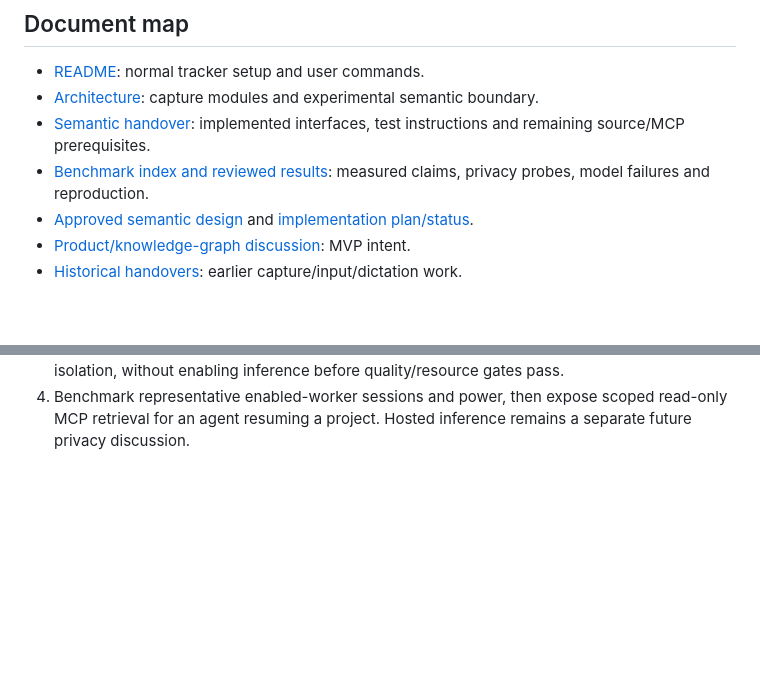
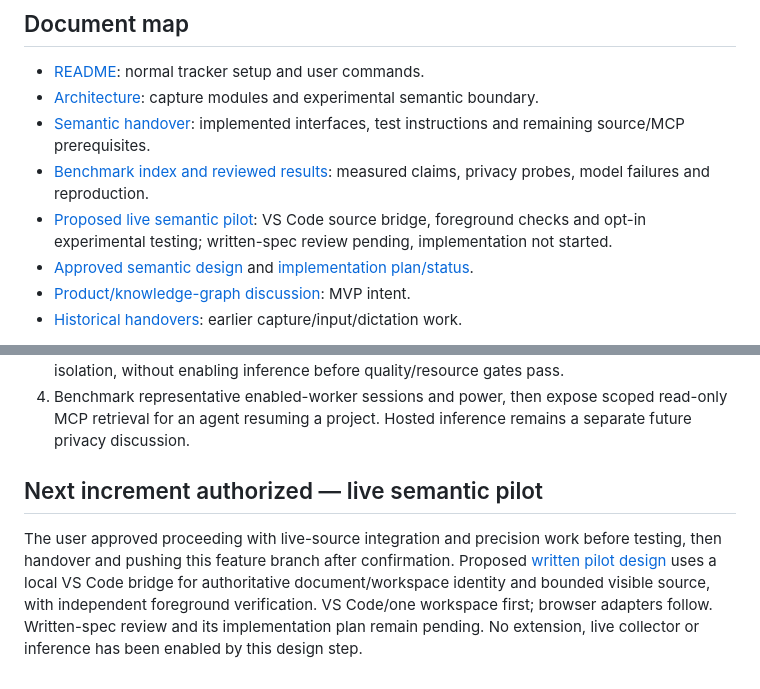
Before and after one commit to adityakhuntia/LMemM, a Markdown page: context.md, 2 parts joined by grey strips. Drawn GitHub-style; blank space fills up the shorter version.

Commit message:
Specify opt-in live semantic pilot and source identity boundary

```diff
--- a/context.md
+++ b/context.md
@@ -11,6 +11,9 @@ Updated 2026-10-07, America/New_York. Historical context and handover are in
   test instructions and remaining source/MCP prerequisites.
 - [Benchmark index and reviewed results](docs/benchmarks/project-memory/README.md):
   measured claims, privacy probes, model failures and reproduction.
+- [Proposed live semantic pilot](docs/specs/2026-10-07-live-semantic-pilot-design.md):
+  VS Code source bridge, foreground checks and opt-in experimental testing;
+  written-spec review pending, implementation not started.
 - [Approved semantic design](docs/specs/2026-10-07-automatic-project-memory-design.md)
   and [implementation plan/status](docs/plans/2026-10-07-automatic-project-memory.md).
 - [Product/knowledge-graph discussion](docs/knowledge-graph-discussion.md): MVP intent.
@@ -146,3 +149,13 @@ Next order:
 4. Benchmark representative enabled-worker sessions and power, then expose scoped
    read-only MCP retrieval for an agent resuming a project. Hosted inference remains
    a separate future privacy discussion.
+
+## Next increment authorized — live semantic pilot
+
+The user approved proceeding with live-source integration and precision work before
+testing, then handover and pushing this feature branch after confirmation. Proposed
+[written pilot design](docs/specs/2026-10-07-live-semantic-pilot-design.md) uses a
+local VS Code bridge for authoritative document/workspace identity and bounded visible
+source, with independent foreground verification. VS Code/one workspace first;
+browser adapters follow. Written-spec review and its implementation plan remain
+pending. No extension, live collector or inference has been enabled by this design step.
```
Also changed, not shown: docs/specs/2026-10-07-live-semantic-pilot-design.md (added, +175 -0 lines).
